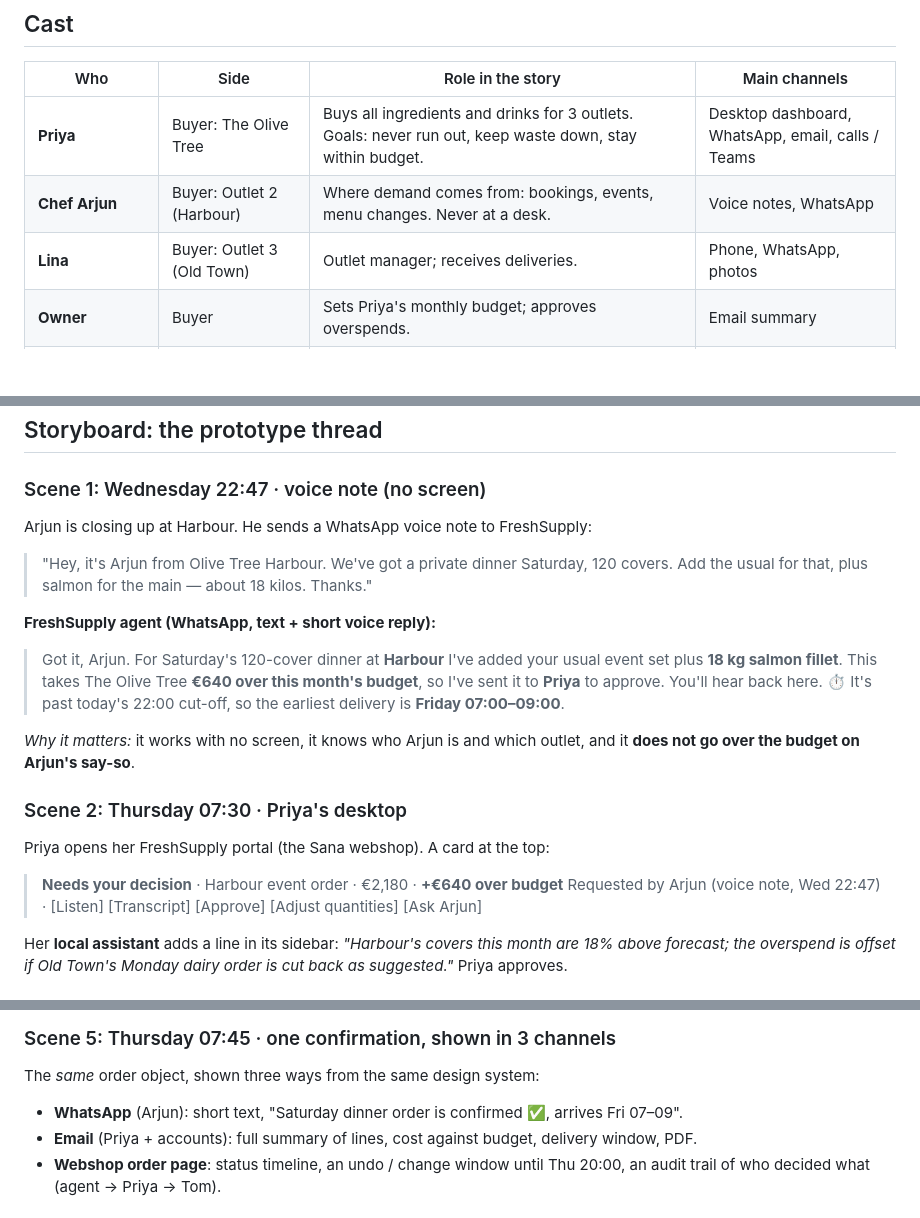
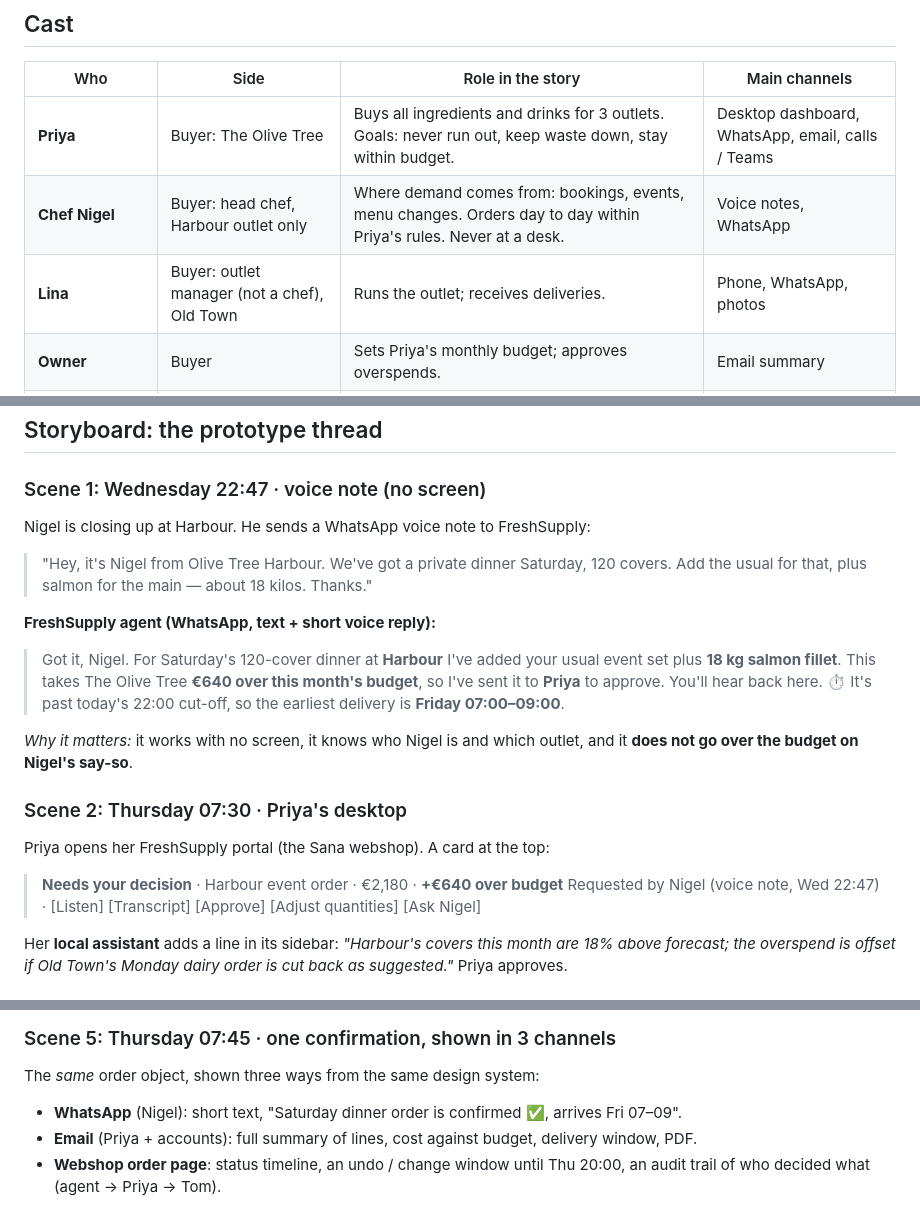
Before and after one commit to Kittokino/agentic-b2b-commerce, a Markdown page: docs/01-story.md, 3 parts joined by grey strips. GitHub-like rendering; blank space fills up the shorter version.

Commit message:
Add UC1 (Saturday event order); rename Arjun to Nigel and clarify roles
Co-Authored-By: Claude Opus 5.5 <noreply@anthropic.com>
Claude-Session: https://claude.ai/code/session_01Pii9GCWfhHRh6X8NRegDPg

```diff
--- a/docs/01-story.md
+++ b/docs/01-story.md
@@ -7,8 +7,8 @@
 | Who | Side | Role in the story | Main channels |
 |---|---|---|---|
 | **Priya** | Buyer: The Olive Tree | Buys all ingredients and drinks for 3 outlets. Goals: never run out, keep waste down, stay within budget. | Desktop dashboard, WhatsApp, email, calls / Teams |
-| **Chef Arjun** | Buyer: Outlet 2 (Harbour) | Where demand comes from: bookings, events, menu changes. Never at a desk. | Voice notes, WhatsApp |
-| **Lina** | Buyer: Outlet 3 (Old Town) | Outlet manager; receives deliveries. | Phone, WhatsApp, photos |
+| **Chef Nigel** | Buyer: head chef, Harbour outlet only | Where demand comes from: bookings, events, menu changes. Orders day to day within Priya's rules. Never at a desk. | Voice notes, WhatsApp |
+| **Lina** | Buyer: outlet manager (not a chef), Old Town | Runs the outlet; receives deliveries. | Phone, WhatsApp, photos |
 | **Owner** | Buyer | Sets Priya's monthly budget; approves overspends. | Email summary |
 | **FreshSupply agent** | Seller: FreshSupply on Sana | Takes orders, drafts them, explains, stops when it should. Acts for FreshSupply within rules the admin sets. | Every channel |
 | **Tom** | Seller: customer service rep | Takes over when the agent stops; resolves exceptions with full context. | Sana service desk |
@@ -47,23 +49,23 @@
 ## Storyboard: the prototype thread
 
 ### Scene 1: Wednesday 22:47 · voice note (no screen)
-Arjun is closing up at Harbour. He sends a WhatsApp voice note to FreshSupply:
+Nigel is closing up at Harbour. He sends a WhatsApp voice note to FreshSupply:
 
-> "Hey, it's Arjun from Olive Tree Harbour. We've got a private dinner Saturday, 120 covers. Add the usual for that, plus salmon for the main — about 18 kilos. Thanks."
+> "Hey, it's Nigel from Olive Tree Harbour. We've got a private dinner Saturday, 120 covers. Add the usual for that, plus salmon for the main — about 18 kilos. Thanks."
 
 **FreshSupply agent (WhatsApp, text + short voice reply):**
-> Got it, Arjun. For Saturday's 120-cover dinner at **Harbour** I've added your usual event set plus **18 kg salmon fillet**.
+> Got it, Nigel. For Saturday's 120-cover dinner at **Harbour** I've added your usual event set plus **18 kg salmon fillet**.
 > This takes The Olive Tree **€640 over this month's budget**, so I've sent it to **Priya** to approve. You'll hear back here.
 > ⏱ It's past today's 22:00 cut-off, so the earliest delivery is **Friday 07:00–09:00**.
 
-*Why it matters:* it works with no screen, it knows who Arjun is and which outlet, and it **does not go over the budget on Arjun's say-so**.
+*Why it matters:* it works with no screen, it knows who Nigel is and which outlet, and it **does not go over the budget on Nigel's say-so**.
 
 ### Scene 2: Thursday 07:30 · Priya's desktop
 Priya opens her FreshSupply portal (the Sana webshop). A card at the top:
 
 > **Needs your decision** · Harbour event order · €2,180 · **+€640 over budget**
-> Requested by Arjun (voice note, Wed 22:47) · [Listen] [Transcript]
-> [Approve] [Adjust quantities] [Ask Arjun]
+> Requested by Nigel (voice note, Wed 22:47) · [Listen] [Transcript]
+> [Approve] [Adjust quantities] [Ask Nigel]
 
 Her **local assistant** adds a line in its sidebar: *"Harbour's covers this month are 18% above forecast; the overspend is offset if Old Town's Monday dairy order is cut back as suggested."*
 Priya approves.
@@ -93,7 +95,7 @@ Tom finds 10 kg of Norwegian salmon at the partner depot, +€1.10/kg (within th
 
 ### Scene 5: Thursday 07:45 · one confirmation, shown in 3 channels
 The *same* order object, shown three ways from the same design system:
-- **WhatsApp** (Arjun): short text, "Saturday dinner order is confirmed ✅, arrives Fri 07–09".
+- **WhatsApp** (Nigel): short text, "Saturday dinner order is confirmed ✅, arrives Fri 07–09".
 - **Email** (Priya + accounts): full summary of lines, cost against budget, delivery window, PDF.
 - **Webshop order page**: status timeline, an undo / change window until Thu 20:00, an audit trail of who decided what (agent → Priya → Tom).
 
```
Also changed, not shown: other parts of docs/01-story.md (+3 -1 lines), docs/uc1-saturday-event-order.md (added, +66 -0 lines).
